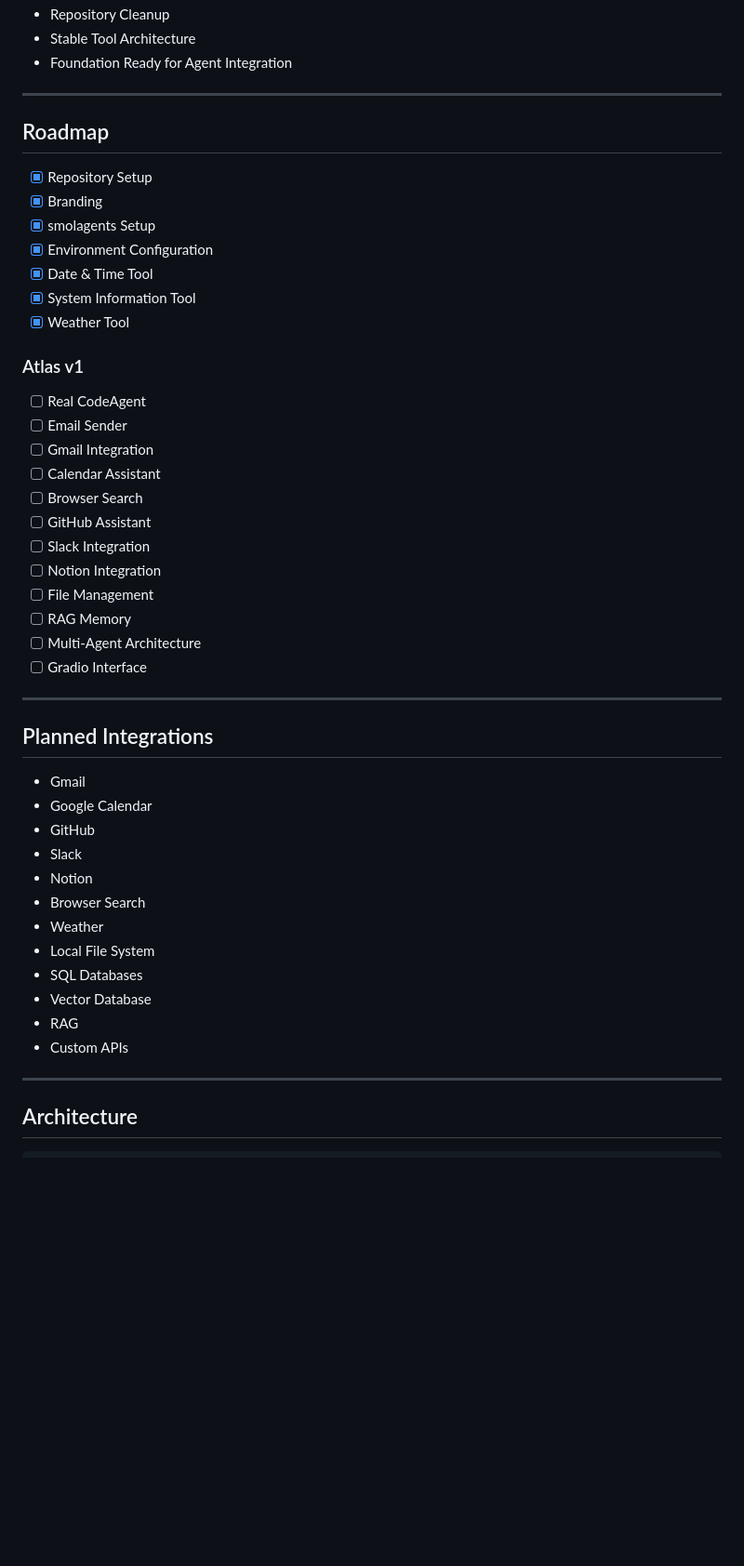
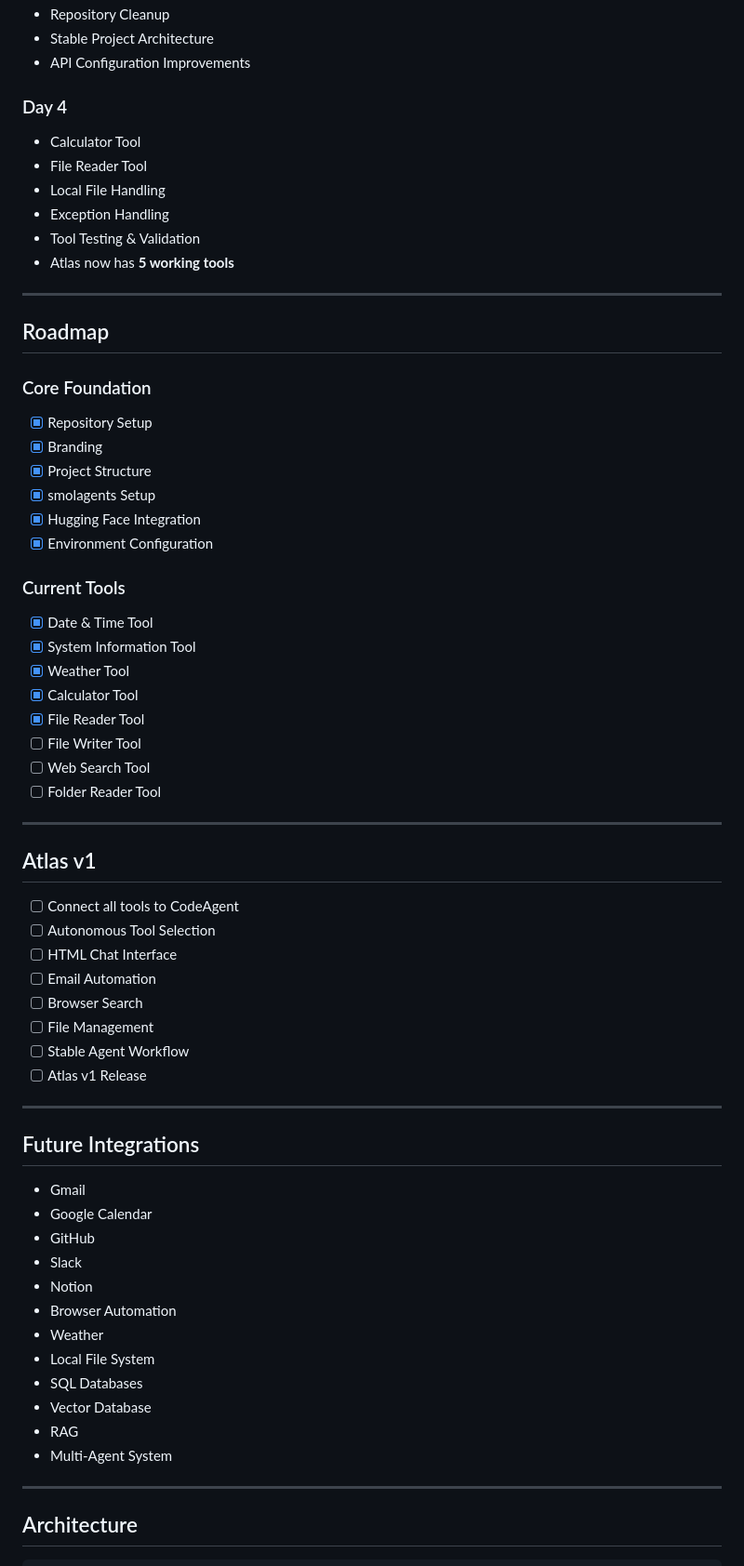
Before and after one commit to ather-ops/atlas-agent, a Markdown page: README.md, the part around one of its changes. Shown at 93% size. GitHub-like rendering; blank space fills up the shorter version.

Commit message:
Update Readme according to day 4

```diff
--- a/README.md
+++ b/README.md
@@ -75,50 +79,68 @@ The long-term vision is to build a production-ready AI agent that automates ever
 - Repository Cleanup
-- Stable Tool Architecture
-- Foundation Ready for Agent Integration
+- Stable Project Architecture
+- API Configuration Improvements
+
+### Day 4
+- Calculator Tool
+- File Reader Tool
+- Local File Handling
+- Exception Handling
+- Tool Testing & Validation
+- Atlas now has **5 working tools**
 
 ---
 
 ## Roadmap
 
+### Core Foundation
+
 - [x] Repository Setup
 - [x] Branding
+- [x] Project Structure
 - [x] smolagents Setup
+- [x] Hugging Face Integration
 - [x] Environment Configuration
+
+### Current Tools
+
 - [x] Date & Time Tool
 - [x] System Information Tool
 - [x] Weather Tool
-
-### Atlas v1
-
-- [ ] Real CodeAgent
-- [ ] Email Sender
-- [ ] Gmail Integration
-- [ ] Calendar Assistant
-- [ ] Browser Search
-- [ ] GitHub Assistant
-- [ ] Slack Integration
-- [ ] Notion Integration
-- [ ] File Management
-- [ ] RAG Memory
-- [ ] Multi-Agent Architecture
-- [ ] Gradio Interface
+- [x] Calculator Tool
+- [x] File Reader Tool
+- [ ] File Writer Tool
+- [ ] Web Search Tool
+- [ ] Folder Reader Tool
 
 ---
 
-## Planned Integrations
+## Atlas v1
+
+- [ ] Connect all tools to CodeAgent
+- [ ] Autonomous Tool Selection
+- [ ] HTML Chat Interface
+- [ ] Email Automation
+- [ ] Browser Search
+- [ ] File Management
+- [ ] Stable Agent Workflow
+- [ ] Atlas v1 Release
+
+---
+
+## Future Integrations
 
 - Gmail
 - Google Calendar
 - GitHub
 - Slack
 - Notion
-- Browser Search
+- Browser Automation
 - Weather
 - Local File System
 - SQL Databases
 - Vector Database
 - RAG
-- Custom APIs
+- Multi-Agent System
 
 ---
 
```
Also changed, not shown: other parts of README.md (+63 -39 lines).
